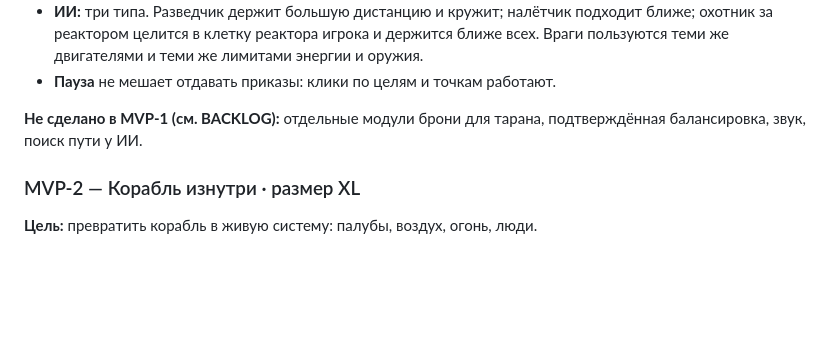
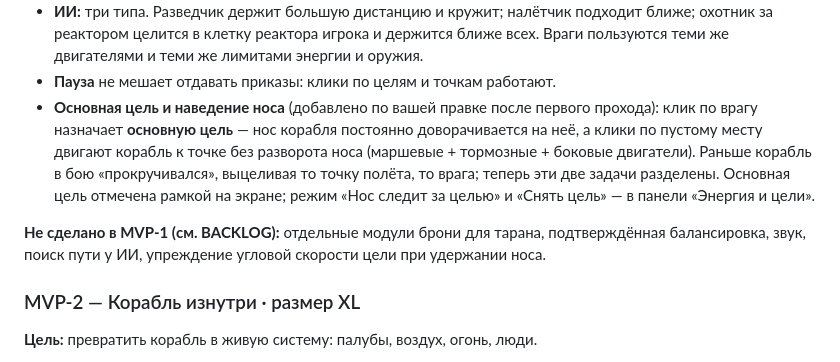
Before and after one commit to PavelMosolov79/antimatter, a Markdown page: GDD.md, the part around the change. Rendered like a GitHub page; blank space fills up the shorter version.

Commit message:
Record MVP-1 nose-lock fix in GDD and backlog
Co-Authored-By: Claude Sonnet 5 <noreply@anthropic.com>

```diff
--- a/GDD.md
+++ b/GDD.md
@@ -447,8 +447,9 @@
 - **Гибель:** 80% клеток потеряно (корабль превращается в тёмный обломок) или детонация. Поражение игрока — когда его корабль погиб; победа — когда погибли все враги.
 - **ИИ:** три типа. Разведчик держит большую дистанцию и кружит; налётчик подходит ближе; охотник за реактором целится в клетку реактора игрока и держится ближе всех. Враги пользуются теми же двигателями и теми же лимитами энергии и оружия.
 - **Пауза** не мешает отдавать приказы: клики по целям и точкам работают.
+- **Основная цель и наведение носа** (добавлено по вашей правке после первого прохода): клик по врагу назначает **основную цель** — нос корабля постоянно доворачивается на неё, а клики по пустому месту двигают корабль к точке без разворота носа (маршевые + тормозные + боковые двигатели). Раньше корабль в бою «прокручивался», выцеливая то точку полёта, то врага; теперь эти две задачи разделены. Основная цель отмечена рамкой на экране; режим «Нос следит за целью» и «Снять цель» — в панели «Энергия и цели».
 
-**Не сделано в MVP-1 (см. BACKLOG):** отдельные модули брони для тарана, подтверждённая балансировка, звук, поиск пути у ИИ.
+**Не сделано в MVP-1 (см. BACKLOG):** отдельные модули брони для тарана, подтверждённая балансировка, звук, поиск пути у ИИ, упреждение угловой скорости цели при удержании носа.
 
 ### MVP-2 — Корабль изнутри · размер XL
 **Цель:** превратить корабль в живую систему: палубы, воздух, огонь, люди.
```
Also changed, not shown: BACKLOG.md (+2 -0 lines).
